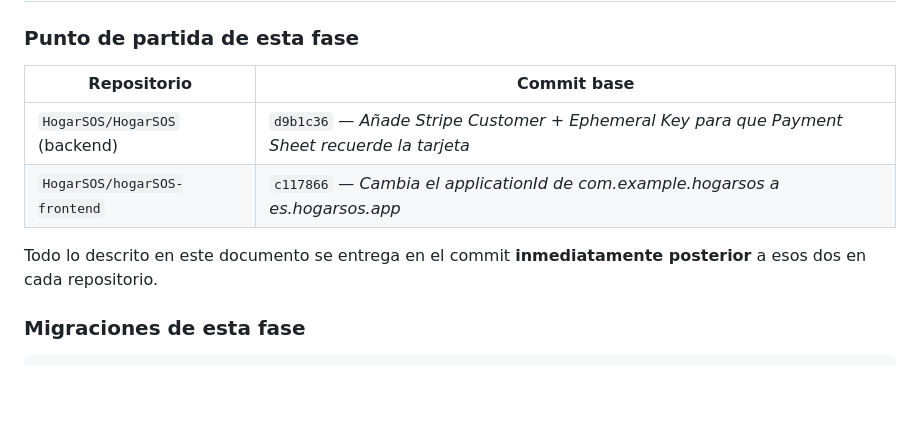
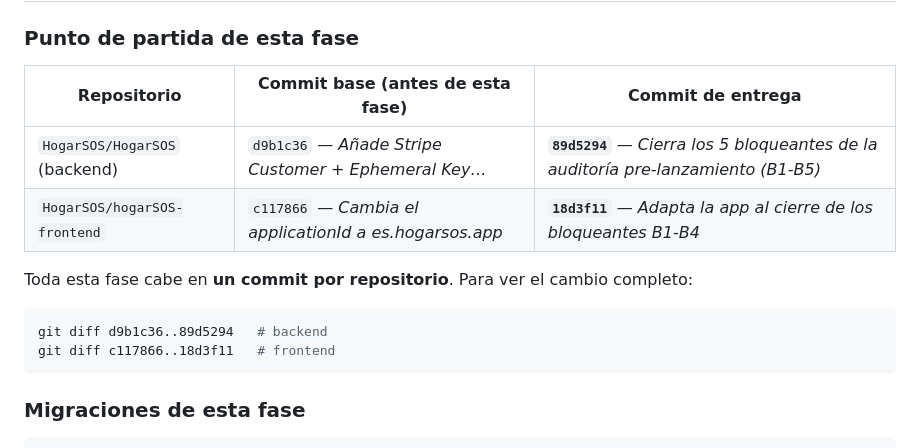
Before and after one commit to HogarSOS/HogarSOS, a Markdown page: docs/TRANSFERENCIA_SONNET.md, the part around the change. Drawn GitHub-style; blank space fills up the shorter version.

Commit message:
Anota en la entrega los hashes reales de los commits de esta fase
El documento decía "el commit inmediatamente posterior", que no sirve
de nada dentro de seis meses. Ahora incluye los hashes y los comandos
de diff exactos para ver el cambio completo de un vistazo.

Co-Authored-By: Claude Opus 5 <noreply@anthropic.com>

````diff
--- a/docs/TRANSFERENCIA_SONNET.md
+++ b/docs/TRANSFERENCIA_SONNET.md
@@ -559,12 +559,17 @@ Buscar `⚠️ CONTRACARGO` en el log (nivel error) y revisar el correo enviado
 
 ### Punto de partida de esta fase
 
-| Repositorio | Commit base |
-|---|---|
-| `HogarSOS/HogarSOS` (backend) | `d9b1c36` — *Añade Stripe Customer + Ephemeral Key para que Payment Sheet recuerde la tarjeta* |
-| `HogarSOS/hogarSOS-frontend` | `c117866` — *Cambia el applicationId de com.example.hogarsos a es.hogarsos.app* |
+| Repositorio | Commit base (antes de esta fase) | Commit de entrega |
+|---|---|---|
+| `HogarSOS/HogarSOS` (backend) | `d9b1c36` — *Añade Stripe Customer + Ephemeral Key…* | **`89d5294`** — *Cierra los 5 bloqueantes de la auditoría pre-lanzamiento (B1-B5)* |
+| `HogarSOS/hogarSOS-frontend` | `c117866` — *Cambia el applicationId a es.hogarsos.app* | **`18d3f11`** — *Adapta la app al cierre de los bloqueantes B1-B4* |
 
-Todo lo descrito en este documento se entrega en el commit **inmediatamente posterior** a esos dos en cada repositorio.
+Toda esta fase cabe en **un commit por repositorio**. Para ver el cambio completo:
+
+```bash
+git diff d9b1c36..89d5294   # backend
+git diff c117866..18d3f11   # frontend
+```
 
 ### Migraciones de esta fase
 
````
